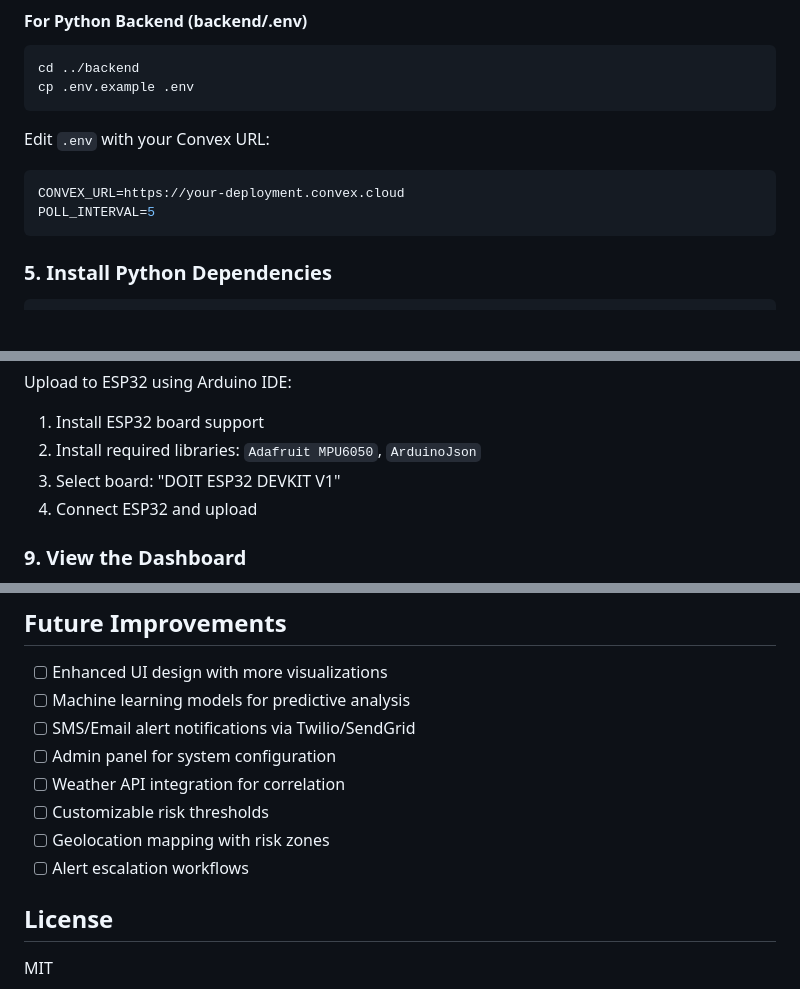
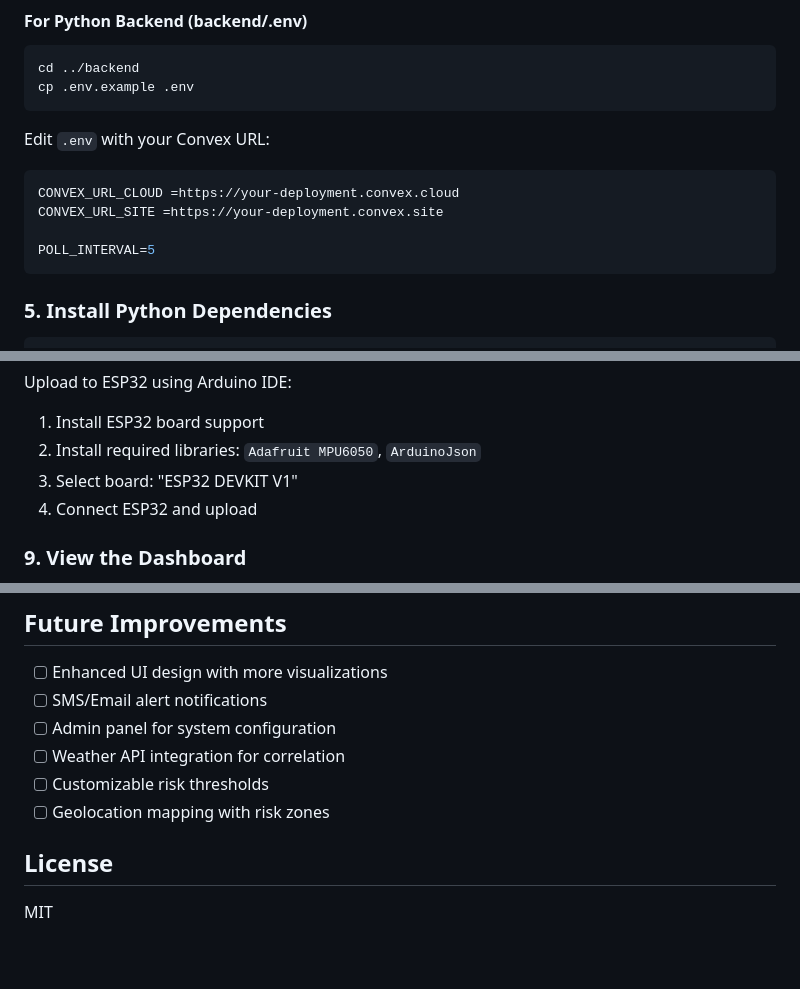
Before and after one commit to ccmlmn/Landslide-IoT-Monitoring-System-, a Markdown page: README.md, 3 parts joined by grey strips. Rendered like a GitHub page; blank space fills up the shorter version.

````diff
--- a/README.md
+++ b/README.md
@@ -90,7 +90,9 @@ cp .env.example .env
 Edit `.env` with your Convex URL:
 
 ```env
-CONVEX_URL=https://your-deployment.convex.cloud
+CONVEX_URL_CLOUD =https://your-deployment.convex.cloud
+CONVEX_URL_SITE =https://your-deployment.convex.site
+
 POLL_INTERVAL=5
 ```
 
@@ -173,7 +175,7 @@ Upload to ESP32 using Arduino IDE:
 
 1. Install ESP32 board support
 2. Install required libraries: `Adafruit MPU6050`, `ArduinoJson`
-3. Select board: "DOIT ESP32 DEVKIT V1"
+3. Select board: "ESP32 DEVKIT V1"
 4. Connect ESP32 and upload
 
 ### 9. View the Dashboard
@@ -379,13 +380,11 @@ The system uses a statistical anomaly detection approach:
 ## Future Improvements
 
 - [ ] Enhanced UI design with more visualizations
-- [ ] Machine learning models for predictive analysis
-- [ ] SMS/Email alert notifications via Twilio/SendGrid
+- [ ] SMS/Email alert notifications
 - [ ] Admin panel for system configuration
 - [ ] Weather API integration for correlation
 - [ ] Customizable risk thresholds
 - [ ] Geolocation mapping with risk zones
-- [ ] Alert escalation workflows
 
 ## License
 
````
Also changed, not shown: other parts of README.md (+0 -1 lines).
